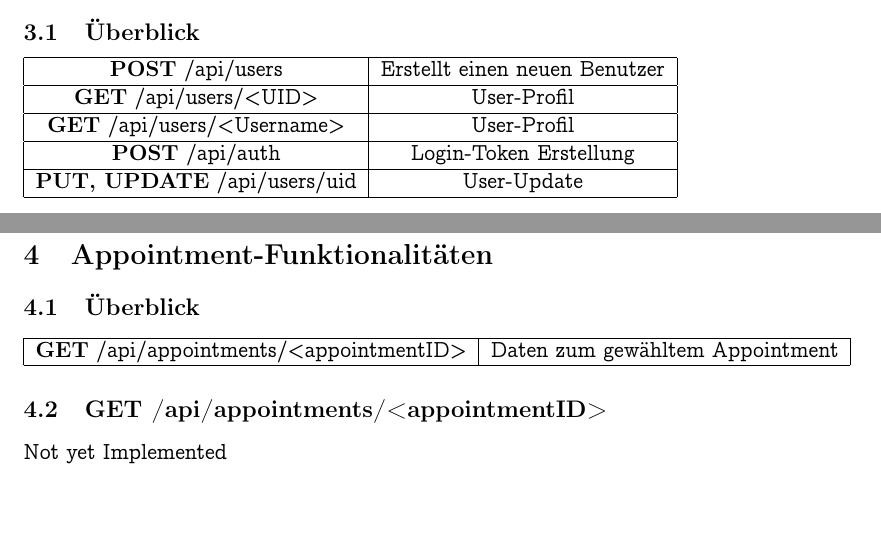
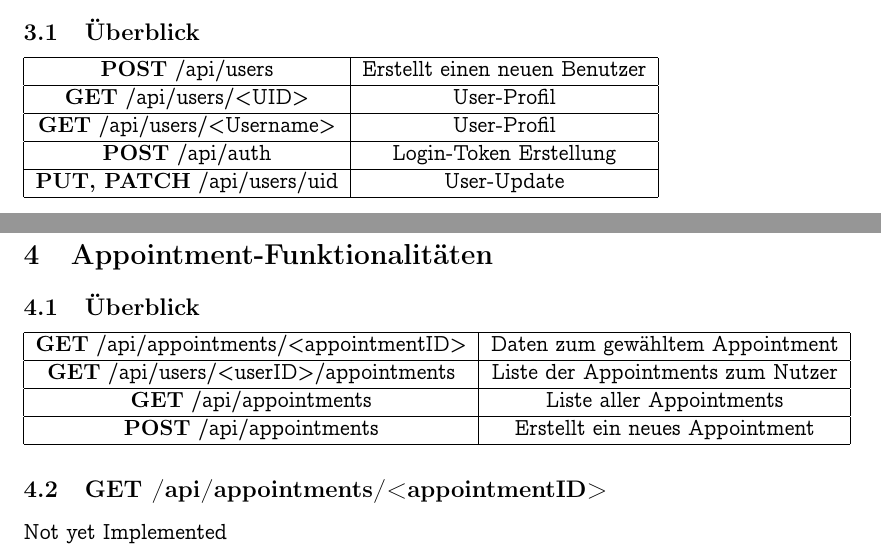
Before and after one commit to monomosc/Mitfahrgelegenheit, a LaTeX document (docs/REST_spec.tex): two parts of pages 2 and 3 of 4, joined at a grey line, cut so that both start at the same text, the shorter picture padded with empty space. Compiled offline with pdfLaTeX.

Commit message:
Update Spec to include new endpoints
Note: Not all endpoints are completely (or at all) implemented, let alone tested

```diff
--- a/docs/REST_spec.tex
+++ b/docs/REST_spec.tex
@@ -50,7 +50,7 @@ Die JSON-Repräsentation eines Users enthält folgende Felder:
 \hline
 \textbf{POST} /api/auth & Login-Token Erstellung \\
 \hline
-\textbf{PUT, UPDATE} /api/users/uid & User-Update \\
+\textbf{PUT, PATCH} /api/users/uid & User-Update \\
 \hline
 \end{tabular}
 \subsection{\textbf{POST} /api/users}
@@ -70,6 +70,12 @@ Außerdem werden alle Nutzerdaten in den Feldern 'username', 'email', 'phoneNumb
 \begin{tabular}{|c|c|}
 \hline
 \textbf{GET} /api/appointments/<appointmentID> & Daten zum gewähltem Appointment \\
+\hline
+\textbf{GET} /api/users/<userID>/appointments & Liste der Appointments zum Nutzer \\
+\hline
+\textbf{GET} /api/appointments & Liste aller Appointments \\
+\hline
+\textbf{POST} /api/appointments & Erstellt ein neues Appointment \\
 \hline
 \end{tabular}
 
```
Also changed, not shown: docs/REST_spec.pdf.
